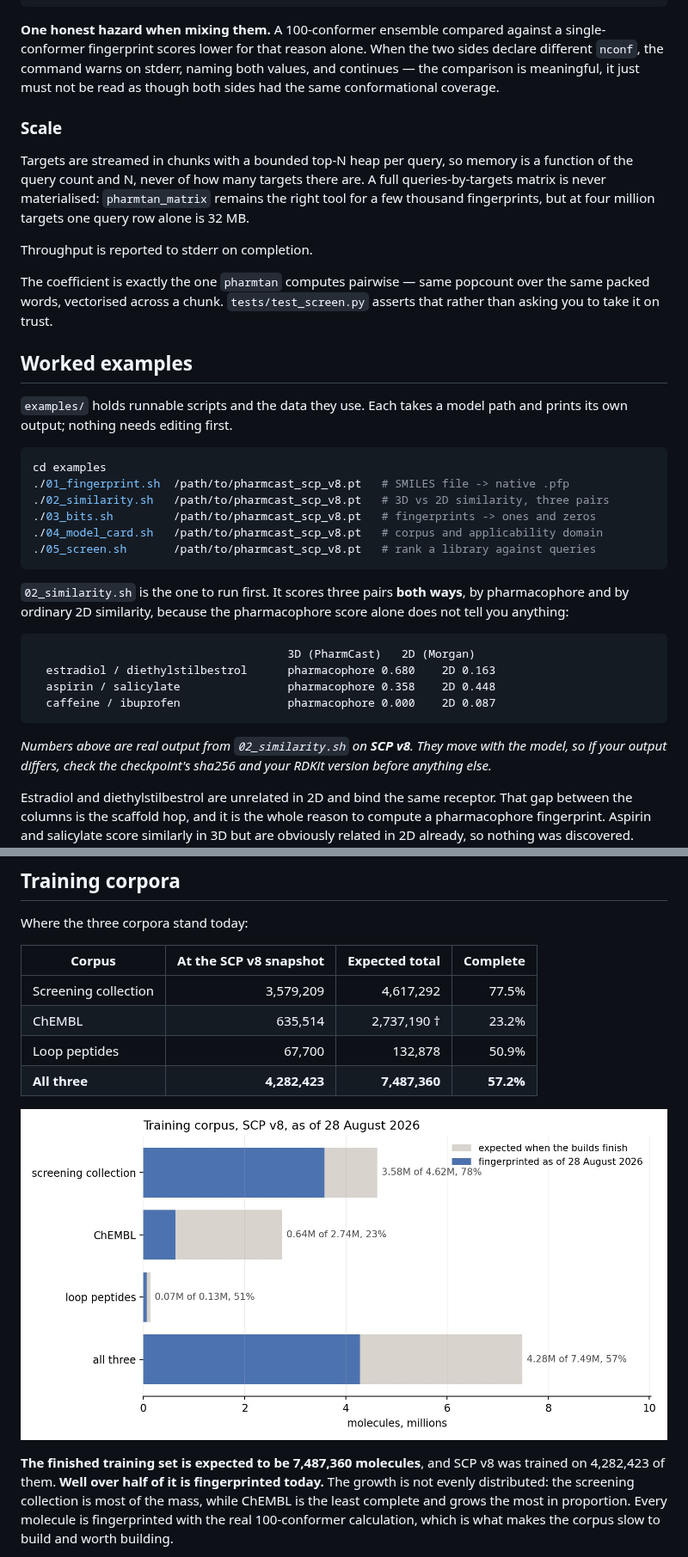
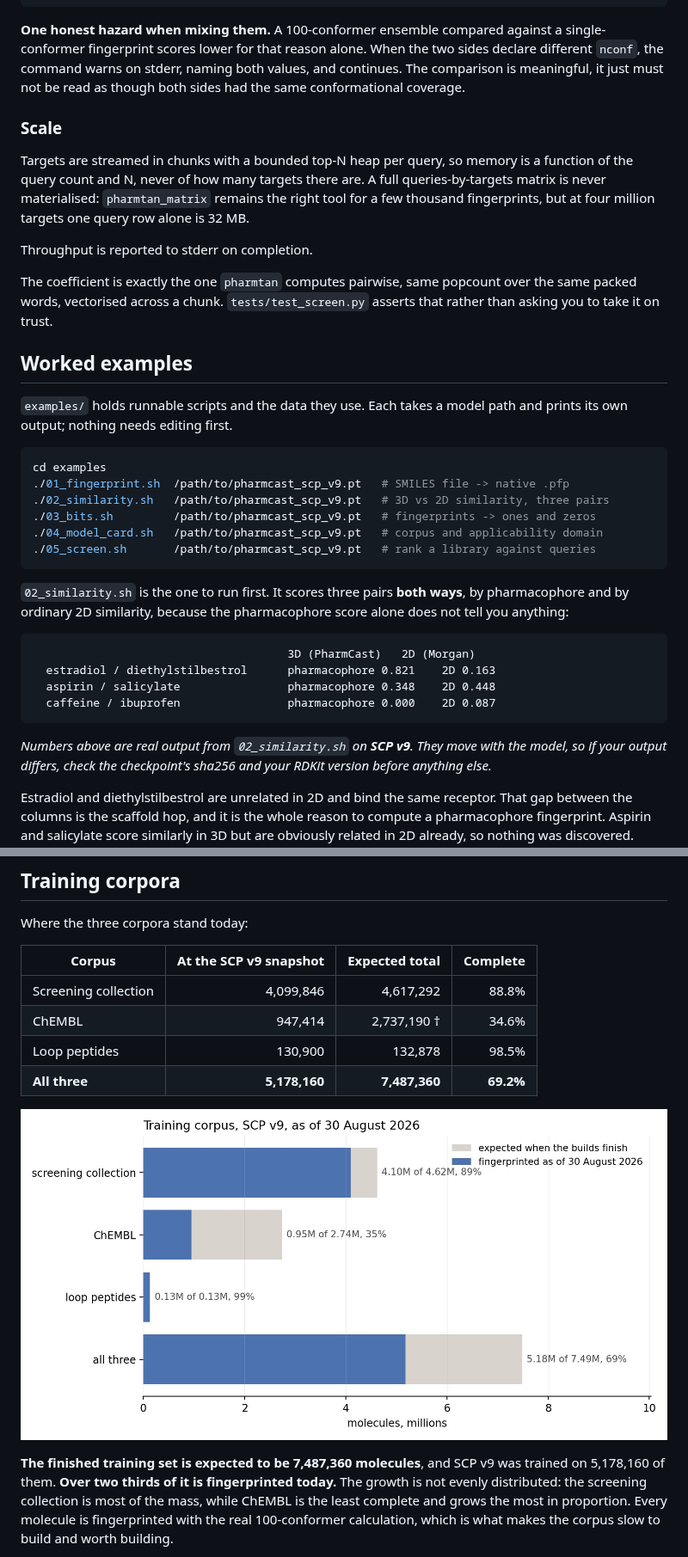
Before and after one commit to smuskal/pharmcast, a Markdown page: README.md, 2 parts joined by grey strips. Shown at 86% size. Rendered like a GitHub page; pictures changed too: assets/corpus-progress.jpg.

````diff
--- a/README.md
+++ b/README.md
@@ -253,7 +255,7 @@ guessing which side was which:
 **One honest hazard when mixing them.** A 100-conformer ensemble compared
 against a single-conformer fingerprint scores lower for that reason alone. When
 the two sides declare different `nconf`, the command warns on stderr, naming
-both values, and continues — the comparison is meaningful, it just must not be
+both values, and continues. The comparison is meaningful, it just must not be
 read as though both sides had the same conformational coverage.
 
 ### Scale
@@ -266,7 +268,7 @@ targets one query row alone is 32 MB.
 
 Throughput is reported to stderr on completion.
 
-The coefficient is exactly the one `pharmtan` computes pairwise — same popcount
+The coefficient is exactly the one `pharmtan` computes pairwise, same popcount
 over the same packed words, vectorised across a chunk. `tests/test_screen.py`
 asserts that rather than asking you to take it on trust.
 
@@ -277,11 +279,11 @@ path and prints its own output; nothing needs editing first.
 
 ```bash
 cd examples
-./01_fingerprint.sh  /path/to/pharmcast_scp_v8.pt   # SMILES file -> native .pfp
-./02_similarity.sh   /path/to/pharmcast_scp_v8.pt   # 3D vs 2D similarity, three pairs
-./03_bits.sh         /path/to/pharmcast_scp_v8.pt   # fingerprints -> ones and zeros
-./04_model_card.sh   /path/to/pharmcast_scp_v8.pt   # corpus and applicability domain
-./05_screen.sh       /path/to/pharmcast_scp_v8.pt   # rank a library against queries
+./01_fingerprint.sh  /path/to/pharmcast_scp_v9.pt   # SMILES file -> native .pfp
+./02_similarity.sh   /path/to/pharmcast_scp_v9.pt   # 3D vs 2D similarity, three pairs
+./03_bits.sh         /path/to/pharmcast_scp_v9.pt   # fingerprints -> ones and zeros
+./04_model_card.sh   /path/to/pharmcast_scp_v9.pt   # corpus and applicability domain
+./05_screen.sh       /path/to/pharmcast_scp_v9.pt   # rank a library against queries
 ```
 
 `02_similarity.sh` is the one to run first. It scores three pairs **both ways**,
@@ -290,12 +292,12 @@ alone does not tell you anything:
 
 ```
                                       3D (PharmCast)   2D (Morgan)
-  estradiol / diethylstilbestrol      pharmacophore 0.680    2D 0.163
-  aspirin / salicylate                pharmacophore 0.358    2D 0.448
+  estradiol / diethylstilbestrol      pharmacophore 0.821    2D 0.163
+  aspirin / salicylate                pharmacophore 0.348    2D 0.448
   caffeine / ibuprofen                pharmacophore 0.000    2D 0.087
 ```
 
-*Numbers above are real output from `02_similarity.sh` on **SCP v8**. They move
+*Numbers above are real output from `02_similarity.sh` on **SCP v9**. They move
 with the model, so if your output differs, check the checkpoint's sha256 and
 your RDKit version before anything else.*
 
@@ -457,10 +487,10 @@ A model card that hides its failure mode is worse than no model card.
 
 Where the three corpora stand today:
 
-| Corpus | At the SCP v8 snapshot | Expected total | Complete |
+| Corpus | At the SCP v9 snapshot | Expected total | Complete |
 |---|---:|---:|---:|
-| Screening collection | 3,579,209 | 4,617,292 | 77.5% |
-| ChEMBL | 635,514 | 2,737,190 † | 23.2% |
-| Loop peptides | 67,700 | 132,878 | 50.9% |
-| **All three** | **4,282,423** | **7,487,360** | **57.2%** |
+| Screening collection | 4,099,846 | 4,617,292 | 88.8% |
+| ChEMBL | 947,414 | 2,737,190 † | 34.6% |
+| Loop peptides | 130,900 | 132,878 | 98.5% |
+| **All three** | **5,178,160** | **7,487,360** | **69.2%** |
 
@@ -468,6 +498,6 @@ Where the three corpora stand today:
 
-**The finished training set is expected to be 7,487,360 molecules**, and SCP v8
-was trained on 4,282,423 of them. **Well over half of it is fingerprinted
+**The finished training set is expected to be 7,487,360 molecules**, and SCP v9
+was trained on 5,178,160 of them. **Over two thirds of it is fingerprinted
 today.** The growth is not evenly distributed: the screening
 collection is most of the mass, while ChEMBL is the least complete and grows the
 most in proportion. Every molecule is fingerprinted with
````
Also changed, not shown: other parts of README.md (+85 -55 lines), assets/fidelity-by-population.jpg, assets/how-it-works.jpg, assets/not-2d-similarity.jpg, assets/per-molecule-mcc.jpg, 2 other files.
